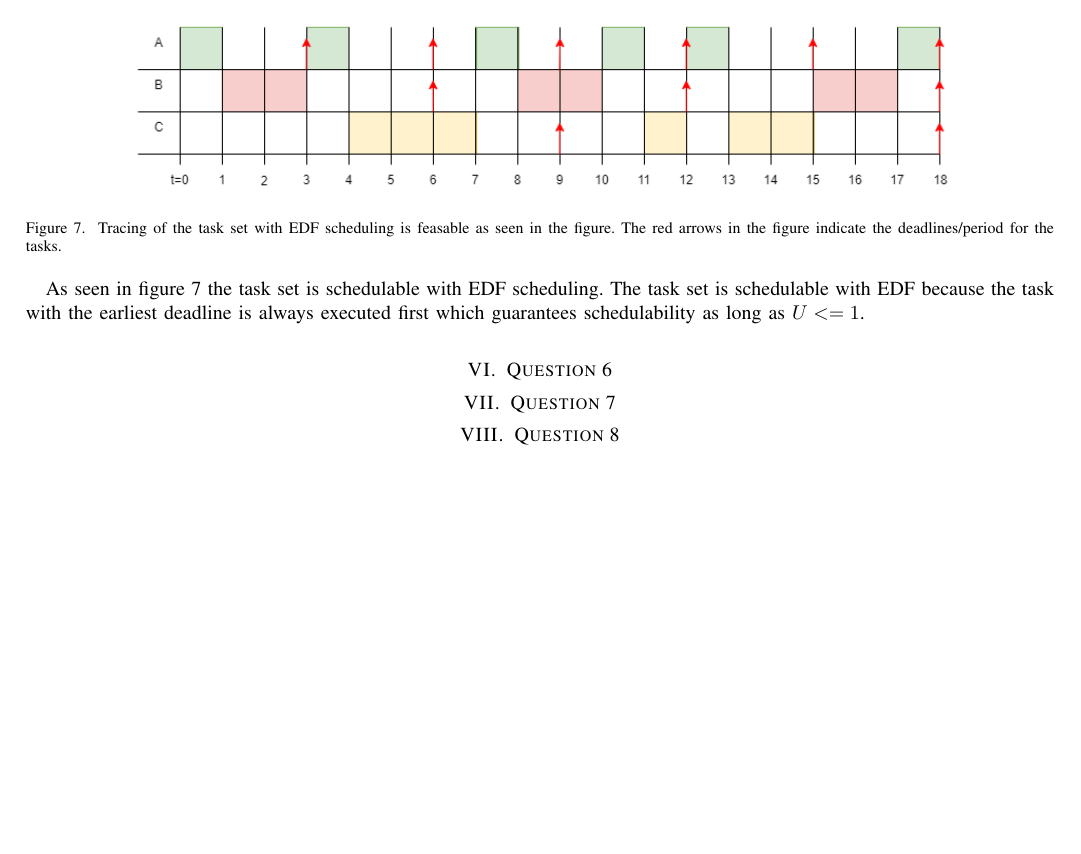
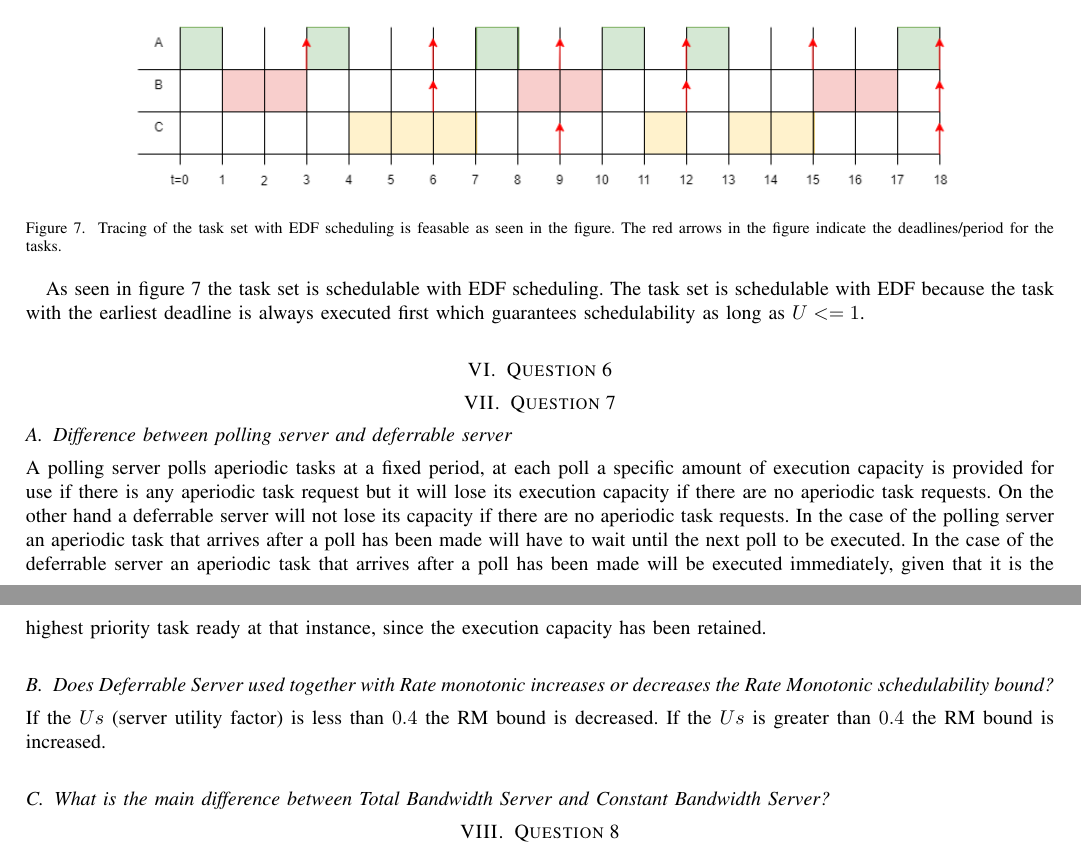
Before and after one commit to emiilbro/DVA482, a LaTeX problem sheet (Assignment1/main.tex, which reads Assignment1/sections/question7.tex): part of page 4 of 4 before the commit and two parts of pages 4 and 5 of 5 after it, the two joined at a grey line, cut so that both start at the same text, the shorter picture padded with empty space. Compiled offline with pdfLaTeX; a missing font is replaced by an installed copy or a similar font; a LaTeX package or settings file that is missing is left out.

Commit message:
started on Q7

```diff
--- a/Assignment1/sections/question7.tex
+++ b/Assignment1/sections/question7.tex
@@ -1 +1,9 @@
 \section{Question 7}
+
+    \subsection{Difference between polling server and deferrable server}
+        A polling server polls aperiodic tasks at a fixed period, at each poll a specific amount of execution capacity is provided for use if there is any aperiodic task request but it will lose its execution capacity if there are no aperiodic task requests. On the other hand a deferrable server will not lose its capacity if there are no aperiodic task requests. In the case of the polling server an aperiodic task that arrives after a poll has been made will have to wait until the next poll to be executed. In the case of the deferrable server an aperiodic task that arrives after a poll has been made will be executed immediately, given that it is the highest priority task ready at that instance, since the execution capacity has been retained.\\
+
+    \subsection{Does Deferrable Server used together with Rate monotonic increases or decreases the Rate Monotonic schedulability bound?}
+        If the $Us$ (server utility factor) is less than $0.4$ the RM bound is decreased. If the $Us$ is greater than $0.4$ the RM bound is increased.\\
+
+    \subsection{What is the main difference between Total Bandwidth Server and Constant Bandwidth Server?}
```
Also changed, not shown: Assignment1/sections/question3.tex (+1 -1 lines), Assignment1/main.pdf.
